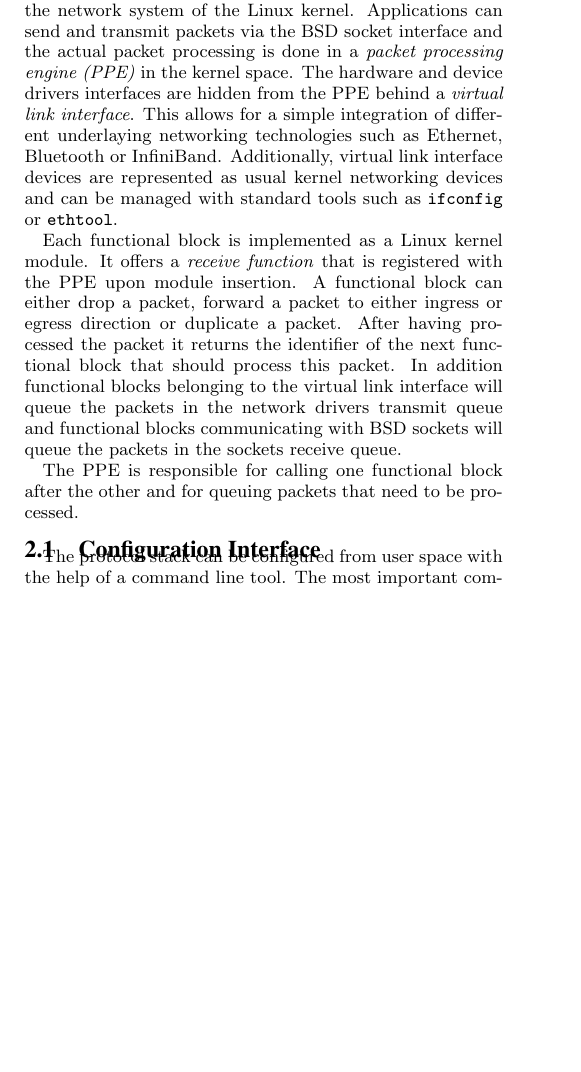
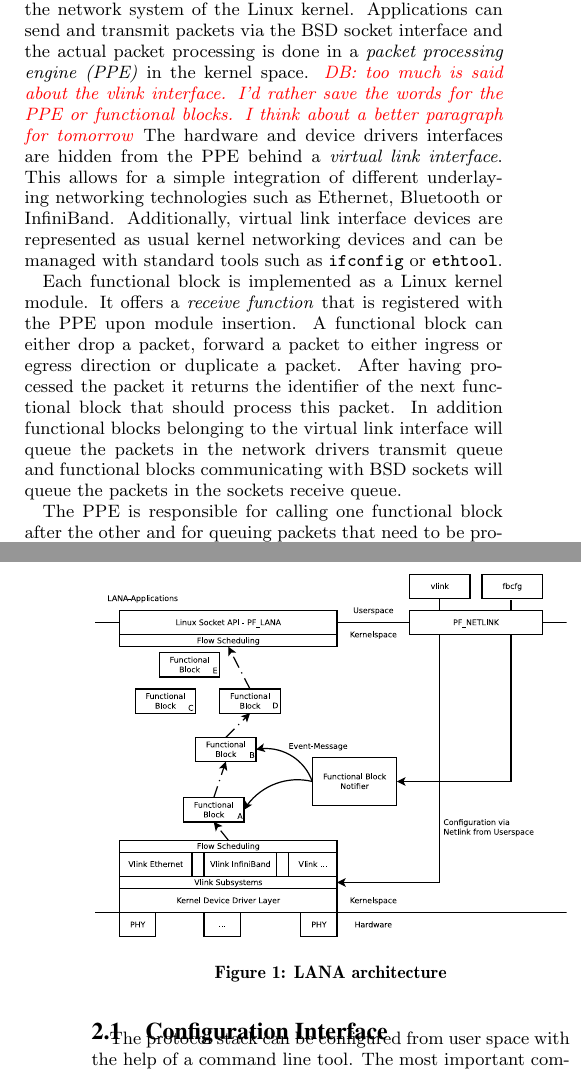
Before and after one commit to floriade/lana, a LaTeX paper (doc/papers/ancs2011/epics.tex): part of one column of page 1 of 2 before the commit and two parts of the columns of pages 1 and 2 of 2 after it, the two joined at a grey line, cut so that both start at the same text, the shorter picture padded with empty space. Compiled offline with pdfLaTeX.

Commit message:
added comment

```diff
--- a/doc/papers/ancs2011/epics.tex
+++ b/doc/papers/ancs2011/epics.tex
@@ -50,6 +50,7 @@
 \usepackage{color}
 \newcommand{\wolfgang}[1]{\textcolor{blue}{\emph{WM: #1}}}
 \newcommand{\ariane}[1]{\textcolor{green}{\emph{AK: #1}}}
+\newcommand{\daniel}[1]{\textcolor{red}{\emph{DB: #1}}}
 
 \usepackage{url}
 \begin{document}
@@ -194,6 +195,7 @@ In this paper we present the \textit{Lightweight Autonomic Network Architecture
 
 Generally, the LANA network system is built similarly to the network system of the Linux kernel.
 Applications can send and transmit packets via the BSD socket interface and the actual packet processing is done in a \textit{packet processing engine (PPE)} in the kernel space.
+\daniel{too much is said about the vlink interface. I'd rather save the words for the PPE or functional blocks. I think about a better paragraph for tomorrow}
 The hardware and device drivers interfaces are hidden from the PPE behind a \textit{virtual link interface}. This allows for a simple integration of different underlaying networking technologies such as Ethernet, Bluetooth or InfiniBand. Additionally, virtual link interface devices are represented as usual kernel networking devices and can be managed with standard tools such as \texttt{ifconfig} or \texttt{ethtool}.
 
 Each functional block is implemented as a Linux kernel module. It offers a \textit{receive function} that is registered with the PPE upon module insertion.
```
Also changed, not shown: doc/papers/ancs2011/epics.pdf.
